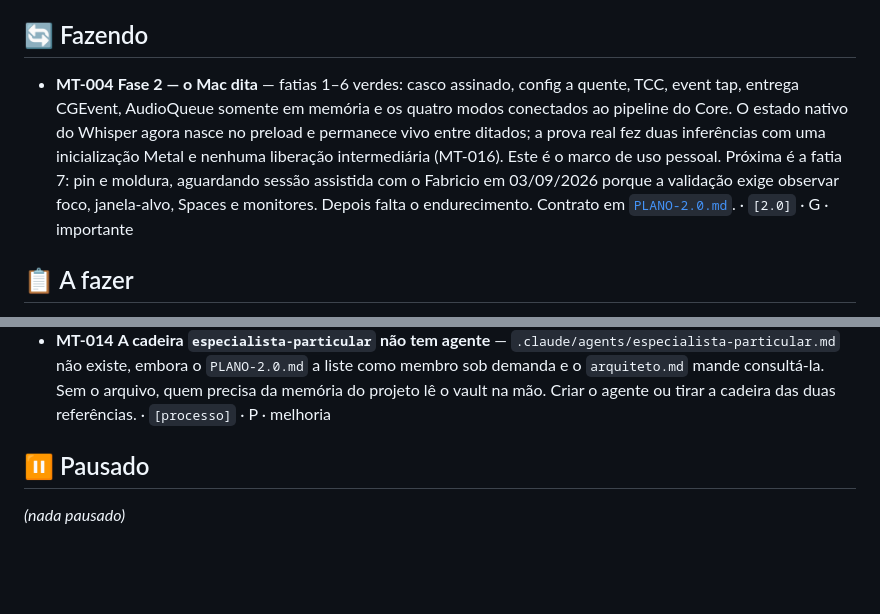
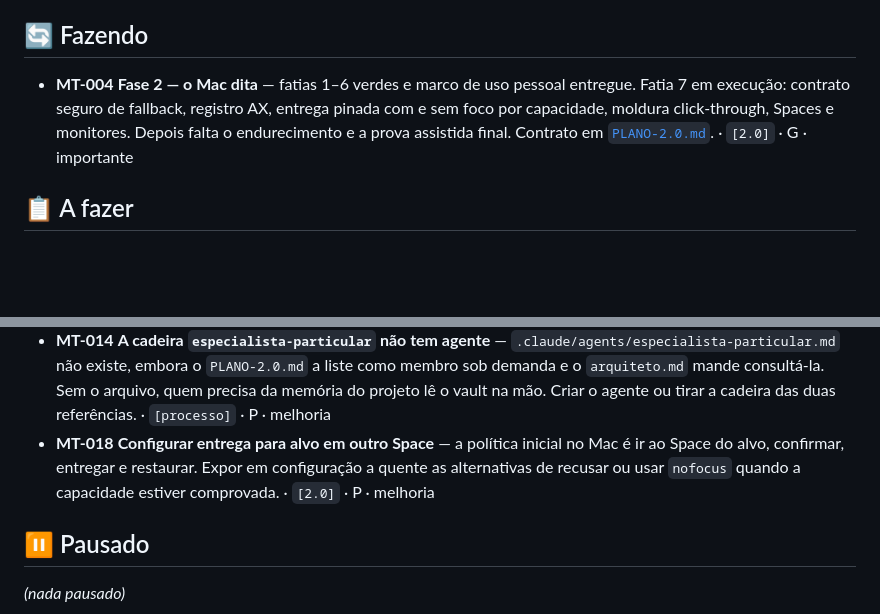
Before and after one commit to FabricioCasali/matraca, a Markdown page: docs/BOARD.md, 2 parts joined by grey strips. Rendered like a GitHub page; blank space fills up the shorter version.

Commit message:
Registra execucao da fatia 7

```diff
--- a/docs/BOARD.md
+++ b/docs/BOARD.md
@@ -11,15 +11,11 @@ O desenho da frente 2.0 está em [`PLANO-2.0.md`](PLANO-2.0.md).
 
 ## 🔄 Fazendo
 
-- **MT-004** **Fase 2 — o Mac dita** — fatias 1–6 verdes: casco assinado, config a
-  quente, TCC, event tap, entrega CGEvent, AudioQueue somente em memória e os quatro
-  modos conectados ao pipeline do Core. O estado nativo do Whisper agora nasce no
-  preload e permanece vivo entre ditados; a prova real fez duas inferências com uma
-  inicialização Metal e nenhuma liberação intermediária (MT-016). Este é o marco de uso
-  pessoal. Próxima é a fatia 7: pin e moldura, aguardando sessão assistida com o Fabricio
-  em 03/09/2026 porque a validação exige observar foco, janela-alvo, Spaces e monitores.
-  Depois falta o endurecimento. Contrato em [`PLANO-2.0.md`](PLANO-2.0.md). · `[2.0]` · G ·
-  importante
+- **MT-004** **Fase 2 — o Mac dita** — fatias 1–6 verdes e marco de uso pessoal
+  entregue. Fatia 7 em execução: contrato seguro de fallback, registro AX, entrega
+  pinada com e sem foco por capacidade, moldura click-through, Spaces e monitores.
+  Depois falta o endurecimento e a prova assistida final. Contrato em
+  [`PLANO-2.0.md`](PLANO-2.0.md). · `[2.0]` · G · importante
 
 ## 📋 A fazer
 
@@ -58,6 +54,10 @@ O desenho da frente 2.0 está em [`PLANO-2.0.md`](PLANO-2.0.md).
   como membro sob demanda e o `arquiteto.md` mande consultá-la. Sem o arquivo, quem
   precisa da memória do projeto lê o vault na mão. Criar o agente ou tirar a cadeira das
   duas referências. · `[processo]` · P · melhoria
+- **MT-018** **Configurar entrega para alvo em outro Space** — a política inicial no Mac
+  é ir ao Space do alvo, confirmar, entregar e restaurar. Expor em configuração a quente
+  as alternativas de recusar ou usar `nofocus` quando a capacidade estiver comprovada. ·
+  `[2.0]` · P · melhoria
 
 ## ⏸️ Pausado
 
```
